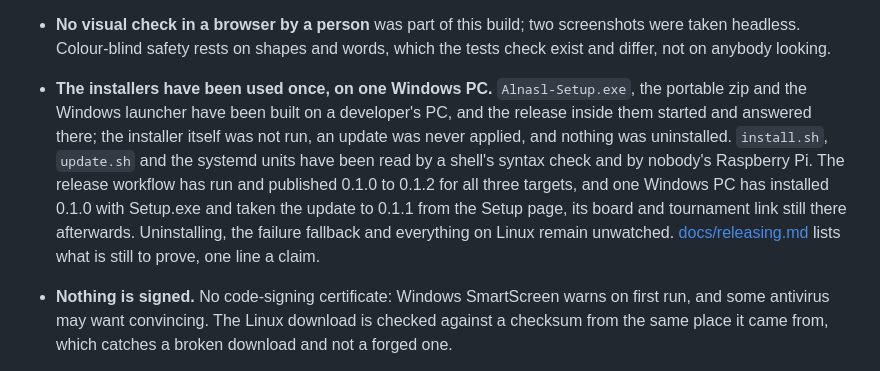
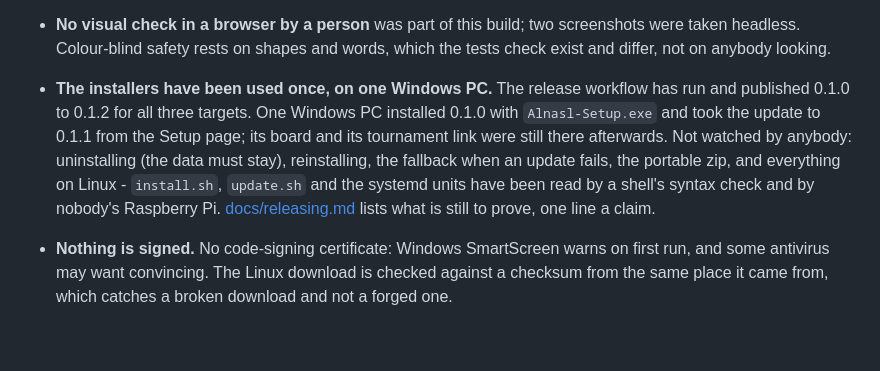
Before and after one commit to AuroraRyunix/Alnasl, a Markdown page: README.md, the part around the change. Drawn GitHub-style; blank space fills up the shorter version.

Commit message:
README: the paragraph about the installers no longer argues with itself

```diff
--- a/README.md
+++ b/README.md
@@ -988,16 +988,14 @@ and names on every page in both languages.
 - **No visual check in a browser by a person** was part of this build; two
   screenshots were taken headless. Colour-blind safety rests on shapes and
   words, which the tests check exist and differ, not on anybody looking.
-- **The installers have been used once, on one Windows PC.** `Alnasl-Setup.exe`, the
-  portable zip and the Windows launcher have been built on a developer's
-  PC, and the release inside them started and answered there; the
-  installer itself was not run, an update was never applied, and nothing
-  was uninstalled. `install.sh`, `update.sh` and the systemd units have been
-  read by a shell's syntax check and by nobody's Raspberry Pi. The release
-  workflow has run and published 0.1.0 to 0.1.2 for all three targets, and
-  one Windows PC has installed 0.1.0 with Setup.exe and taken the update to
-  0.1.1 from the Setup page, its board and tournament link still there afterwards. Uninstalling, the failure
-  fallback and everything on Linux remain unwatched.
+- **The installers have been used once, on one Windows PC.** The release
+  workflow has run and published 0.1.0 to 0.1.2 for all three targets. One
+  Windows PC installed 0.1.0 with `Alnasl-Setup.exe` and took the update to
+  0.1.1 from the Setup page; its board and its tournament link were still
+  there afterwards. Not watched by anybody: uninstalling (the data must
+  stay), reinstalling, the fallback when an update fails, the portable zip,
+  and everything on Linux - `install.sh`, `update.sh` and the systemd units
+  have been read by a shell's syntax check and by nobody's Raspberry Pi.
   [docs/releasing.md](docs/releasing.md) lists what is still to prove, one
   line a claim.
 - **Nothing is signed.** No code-signing certificate: Windows SmartScreen
```
